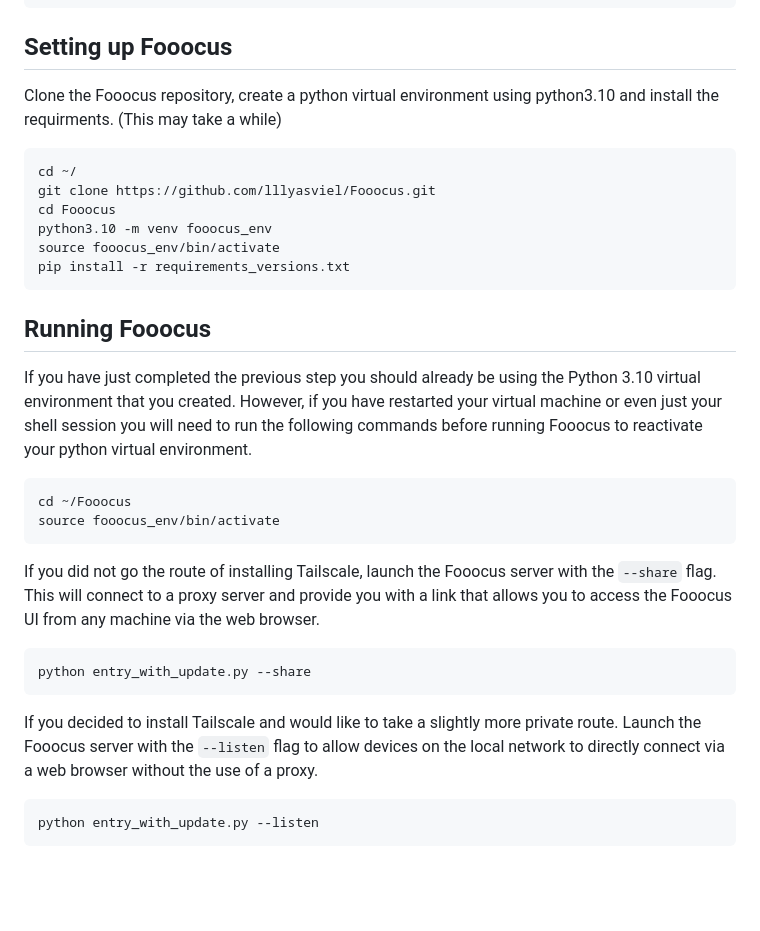
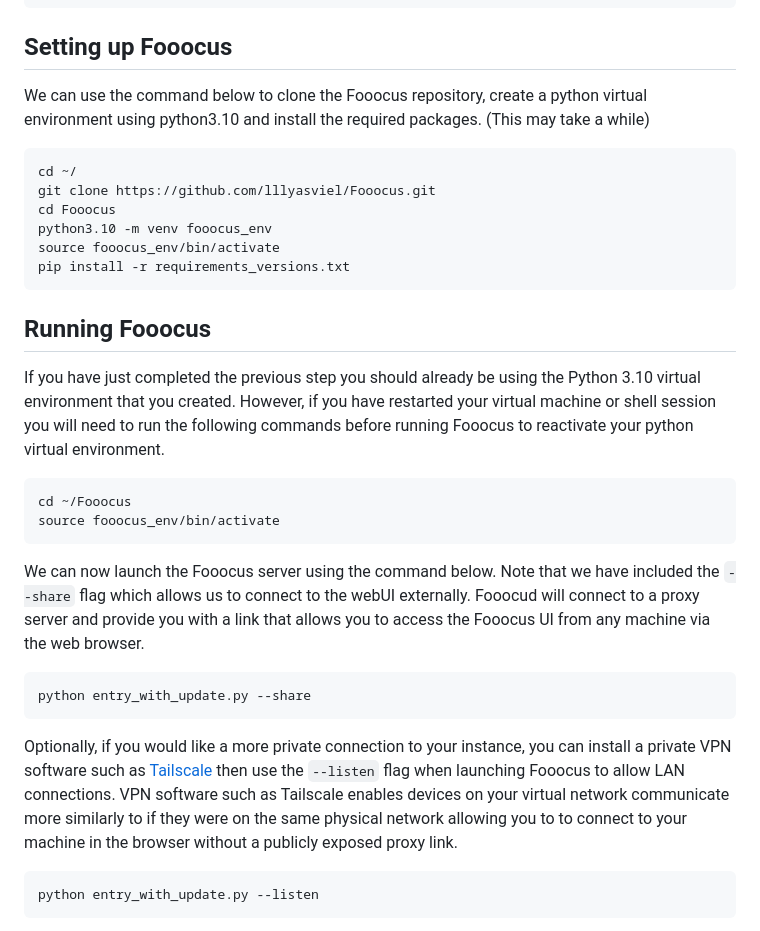
Before and after one commit to azroberts8/helpful-tools, a Markdown page: Fooocus-on-GCP/README.md, the part around the change printed below. Drawn GitHub-style; blank space fills up the shorter version.

````diff
--- a/Fooocus-on-GCP/README.md
+++ b/Fooocus-on-GCP/README.md
@@ -58,7 +50,7 @@ sudo make install
 ```
 
 ## Setting up Fooocus
-Clone the Fooocus repository, create a python virtual environment using python3.10 and install the requirments. (This may take a while)
+We can use the command below to clone the Fooocus repository, create a python virtual environment using python3.10 and install the required packages. (This may take a while)
 ```bash
 cd ~/
 git clone https://github.com/lllyasviel/Fooocus.git
@@ -69,18 +61,18 @@ pip install -r requirements_versions.txt
 ```
 
 ## Running Fooocus
-If you have just completed the previous step you should already be using the Python 3.10 virtual environment that you created. However, if you have restarted your virtual machine or even just your shell session you will need to run the following commands before running Fooocus to reactivate your python virtual environment.
+If you have just completed the previous step you should already be using the Python 3.10 virtual environment that you created. However, if you have restarted your virtual machine or shell session you will need to run the following commands before running Fooocus to reactivate your python virtual environment.
 ```bash
 cd ~/Fooocus
 source fooocus_env/bin/activate
 ```
 
-If you did not go the route of installing Tailscale, launch the Fooocus server with the `--share` flag. This will connect to a proxy server and provide you with a link that allows you to access the Fooocus UI from any machine via the web browser.
+We can now launch the Fooocus server using the command below. Note that we have included the `--share` flag which allows us to connect to the webUI externally. Fooocud will connect to a proxy server and provide you with a link that allows you to access the Fooocus UI from any machine via the web browser.
 ```bash
 python entry_with_update.py --share
 ```
 
-If you decided to install Tailscale and would like to take a slightly more private route. Launch the Fooocus server with the `--listen` flag to allow devices on the local network to directly connect via a web browser without the use of a proxy.
+Optionally, if you would like a more private connection to your instance, you can install a private VPN software such as [Tailscale](https://tailscale.com) then use the `--listen` flag when launching Fooocus to allow LAN connections. VPN software such as Tailscale enables devices on your virtual network communicate more similarly to if they were on the same physical network allowing you to to connect to your machine in the browser without a publicly exposed proxy link.
 ```bash
 python entry_with_update.py --listen
 ```
````
Also changed, not shown: other parts of Fooocus-on-GCP/README.md (+9 -17 lines).
